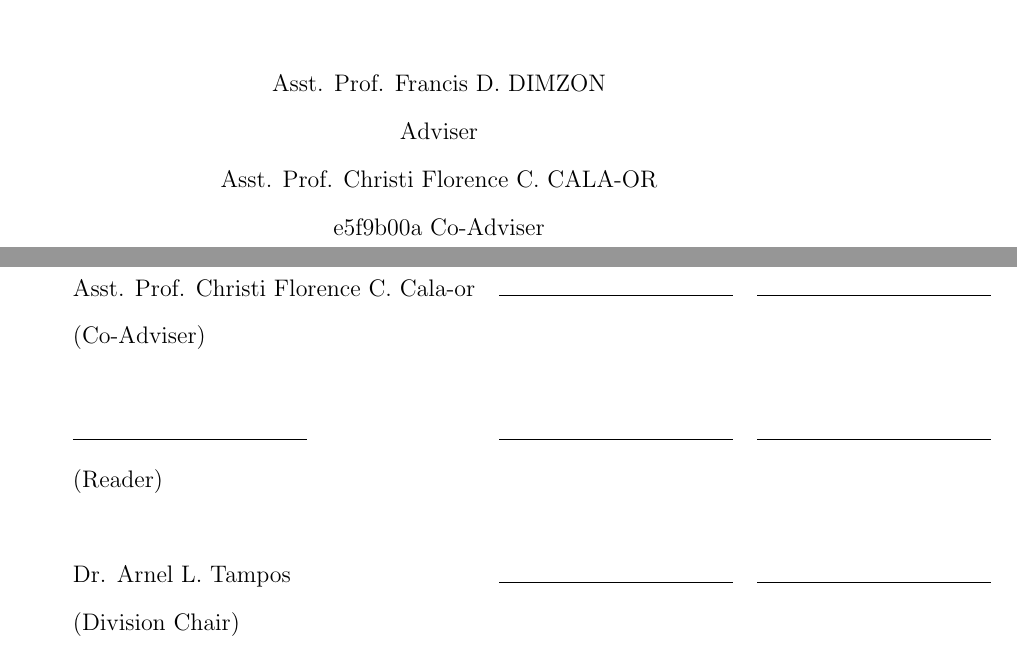
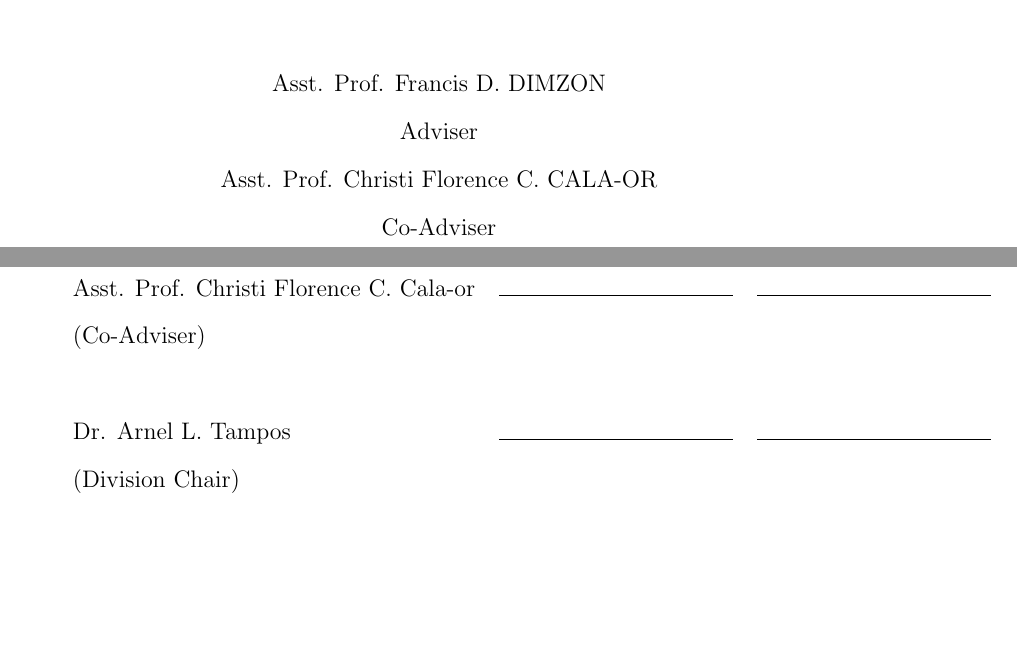
Before and after one commit to RobJinon/retrac_paper, a LaTeX thesis (SP-name.tex, which reads approval.tex, title_page.tex): two parts of pages 1 and 2 of 61, joined at a grey line, cut so that both start at the same text, the shorter picture padded with empty space. Compiled offline with pdfLaTeX.

Commit message:
CHANGES in title and approval pages

```diff
--- a/approval.tex
+++ b/approval.tex
@@ -18,8 +18,6 @@ certifies that this is the approved version of the following special problem:
 	(Adviser)\\ \\
 	Asst. Prof. Christi Florence C. Cala-or &\signaturerule &\signaturerule\\
 	(Co-Adviser)\\ \\
-	\signaturerule &\signaturerule &\signaturerule\\
-	(Reader)\\ \\
 	Dr. Arnel L. Tampos &\signaturerule &\signaturerule\\
 	(Division Chair)
 
--- a/title_page.tex
+++ b/title_page.tex
@@ -28,7 +28,6 @@ ZAMUDIO, Kent Joash  A.\\
 Asst. Prof. Francis D. DIMZON \\
 Adviser\\
 Asst. Prof. Christi Florence C. CALA-OR \\
-e5f9b00a
 Co-Adviser\\
 \vspace{0.875cm}
 \today
```
Also changed, not shown: myreferences.bib (+1 -1 lines).
